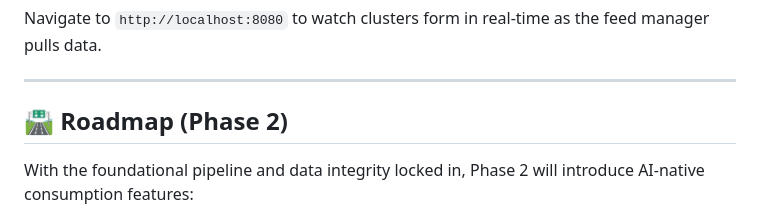
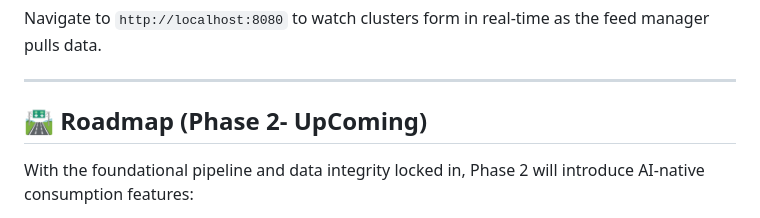
Before and after one commit to vvkb24/VyomaCast, a Markdown page: README.md, the part around the change. Drawn GitHub-style.

```diff
--- a/README.md
+++ b/README.md
@@ -103,7 +103,7 @@ Navigate to `http://localhost:8080` to watch clusters form in real-time as the f
 
 ---
 
-## 🛣 Roadmap (Phase 2)
+## 🛣 Roadmap (Phase 2- UpComing)
 
 With the foundational pipeline and data integrity locked in, Phase 2 will introduce AI-native consumption features:
 
```
